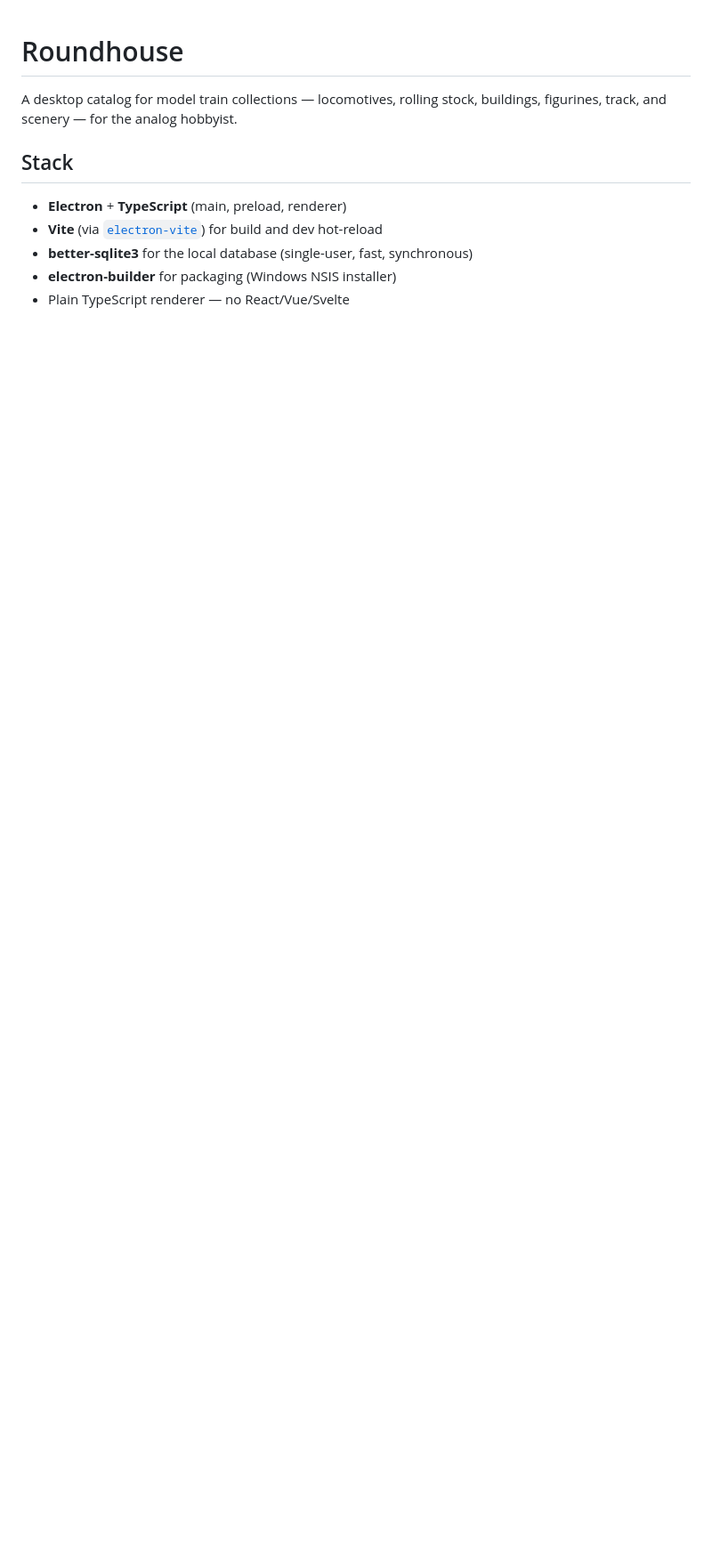
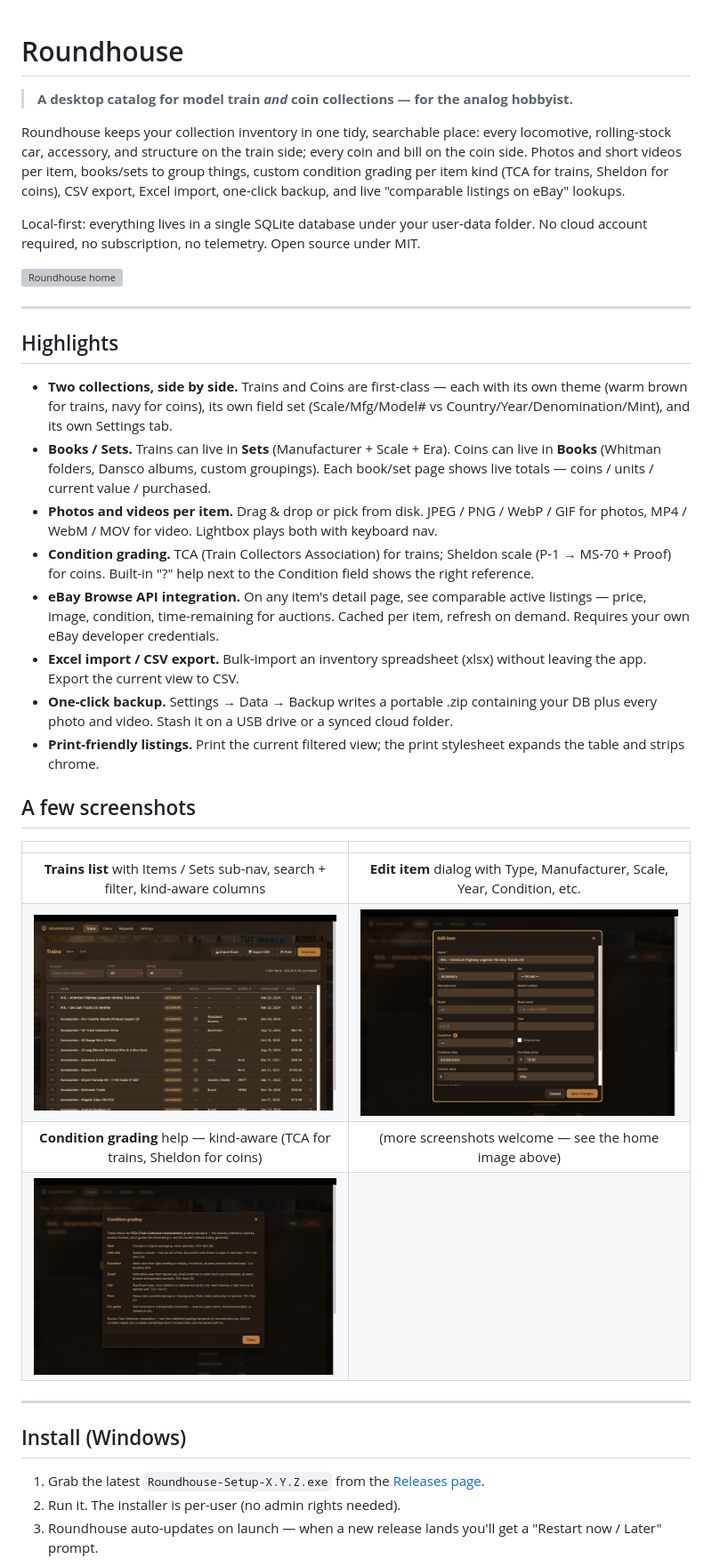
Before and after one commit to Sur-92/roundhouse, a Markdown page: README.md, the part around one of its changes. Shown at 89% size. Drawn GitHub-style; pictures changed too: docs/screenshots/condition-grading.png (added), docs/screenshots/edit-item.png (added), docs/screenshots/trains-list.png (added); blank space fills up the shorter version; grey boxes are pictures that could not be loaded.

```diff
--- a/README.md
+++ b/README.md
@@ -1,11 +1,40 @@
 # Roundhouse
 
-A desktop catalog for model train collections — locomotives, rolling stock, buildings, figurines, track, and scenery — for the analog hobbyist.
+> **A desktop catalog for model train *and* coin collections — for the analog hobbyist.**
 
-## Stack
+Roundhouse keeps your collection inventory in one tidy, searchable place: every locomotive, rolling-stock car, accessory, and structure on the train side; every coin and bill on the coin side. Photos and short videos per item, books/sets to group things, custom condition grading per item kind (TCA for trains, Sheldon for coins), CSV export, Excel import, one-click backup, and live "comparable listings on eBay" lookups.
 
-- **Electron** + **TypeScript** (main, preload, renderer)
-- **Vite** (via [`electron-vite`](https://electron-vite.org/)) for build and dev hot-reload
-- **better-sqlite3** for the local database (single-user, fast, synchronous)
-- **electron-builder** for packaging (Windows NSIS installer)
-- Plain TypeScript renderer — no React/Vue/Svelte
+Local-first: everything lives in a single SQLite database under your user-data folder. No cloud account required, no subscription, no telemetry. Open source under MIT.
+
+![Roundhouse home](docs/screenshots/home.png)
+
+---
+
+## Highlights
+
+- **Two collections, side by side.** Trains and Coins are first-class — each with its own theme (warm brown for trains, navy for coins), its own field set (Scale/Mfg/Model# vs Country/Year/Denomination/Mint), and its own Settings tab.
+- **Books / Sets.** Trains can live in **Sets** (Manufacturer + Scale + Era). Coins can live in **Books** (Whitman folders, Dansco albums, custom groupings). Each book/set page shows live totals — coins / units / current value / purchased.
+- **Photos and videos per item.** Drag & drop or pick from disk. JPEG / PNG / WebP / GIF for photos, MP4 / WebM / MOV for video. Lightbox plays both with keyboard nav.
+- **Condition grading.** TCA (Train Collectors Association) for trains; Sheldon scale (P-1 → MS-70 + Proof) for coins. Built-in "?" help next to the Condition field shows the right reference.
+- **eBay Browse API integration.** On any item's detail page, see comparable active listings — price, image, condition, time-remaining for auctions. Cached per item, refresh on demand. Requires your own eBay developer credentials.
+- **Excel import / CSV export.** Bulk-import an inventory spreadsheet (xlsx) without leaving the app. Export the current view to CSV.
+- **One-click backup.** Settings → Data → Backup writes a portable .zip containing your DB plus every photo and video. Stash it on a USB drive or a synced cloud folder.
+- **Print-friendly listings.** Print the current filtered view; the print stylesheet expands the table and strips chrome.
+
+## A few screenshots
+
+| | |
+|:-:|:-:|
+| **Trains list** with Items / Sets sub-nav, search + filter, kind-aware columns | **Edit item** dialog with Type, Manufacturer, Scale, Year, Condition, etc. |
+| ![Trains list](docs/screenshots/trains-list.png) | ![Edit item](docs/screenshots/edit-item.png) |
+| **Condition grading** help — kind-aware (TCA for trains, Sheldon for coins) | (more screenshots welcome — see the home image above) |
+| ![Condition grading](docs/screenshots/condition-grading.png) | |
+
+---
+
+## Install (Windows)
+
+1. Grab the latest `Roundhouse-Setup-X.Y.Z.exe` from the [Releases page](https://github.com/Sur-92/roundhouse/releases).
+2. Run it. The installer is per-user (no admin rights needed).
+3. Roundhouse auto-updates on launch — when a new release lands you'll get a "Restart now / Later" prompt.
+
```
Also changed, not shown: other parts of README.md (+59 -16 lines), 1 other file.
